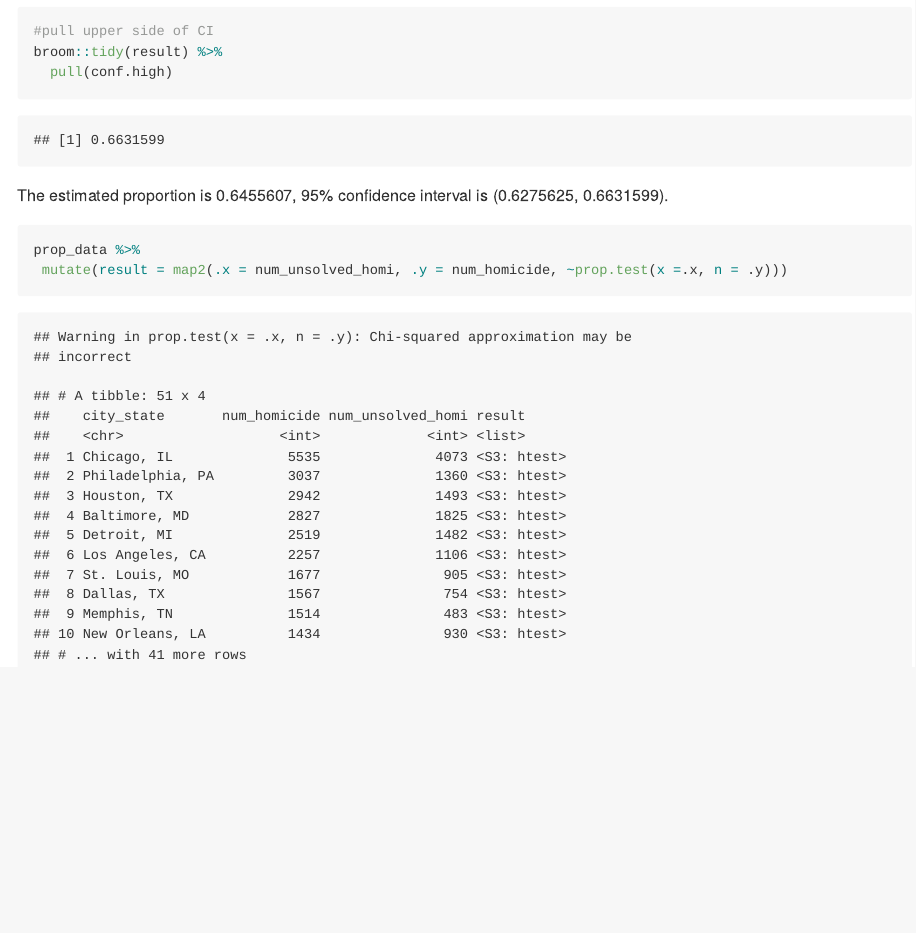
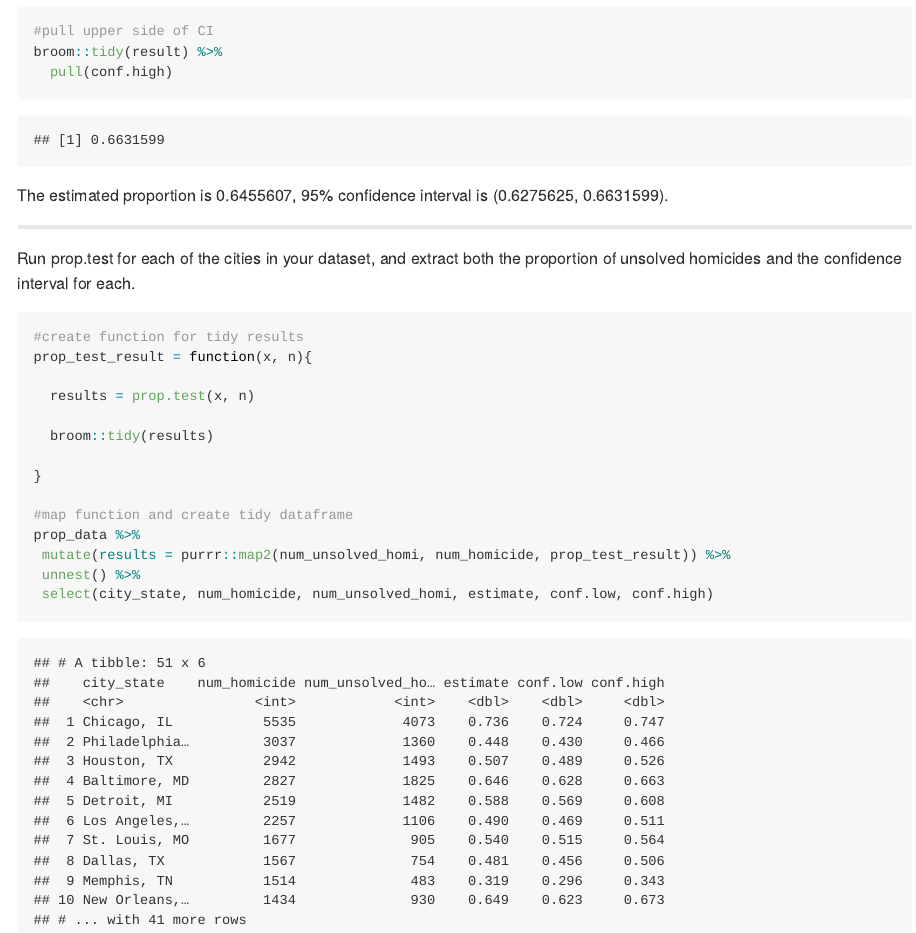
Before and after one commit to kangkangz77/p8105_hw5_kz2334, an R Markdown document (p8105_hw5_kz2334.Rmd): the page in a window 1100 px wide, from 4150 px down. The pictures show the output file p8105_hw5_kz2334.md that the author committed with the source, drawn offline in the style of GitHub.

Commit message:
Run prop.test for each of the cities in your dataset, and extract both the proportion of unsolved homicides and the confidence interval for each.

````diff
--- a/p8105_hw5_kz2334.Rmd
+++ b/p8105_hw5_kz2334.Rmd
@@ -117,9 +117,26 @@ broom::tidy(result) %>%
 ```
 
 The estimated proportion is `r broom::tidy(result) %>% pull(estimate)`, 95% confidence interval is (`r broom::tidy(result) %>% pull(conf.low)`, `r broom::tidy(result) %>% pull(conf.high)`).
+<br>
 
-```{r}
+---
+
+Run prop.test for each of the cities in your dataset, and extract both the proportion of unsolved homicides and the confidence interval for each.
+
+```{r map, message = FALSE, warning = FALSE}
+#create function for tidy results
+prop_test_result = function(x, n){
+
+  results = prop.test(x, n)
+
+  broom::tidy(results)
+
+}
+
+#map function and create tidy dataframe
 prop_data %>%
- mutate(result = map2(.x = num_unsolved_homi, .y = num_homicide, ~prop.test(x =.x, n = .y)))
+ mutate(results = purrr::map2(num_unsolved_homi, num_homicide, prop_test_result)) %>%
+ unnest() %>%
+ select(city_state, num_homicide, num_unsolved_homi, estimate, conf.low, conf.high)
 
 ```
````
Also changed, not shown: p8105_hw5_kz2334.md, p8105_hw5_kz2334.Rmd (2 more changed lines).
